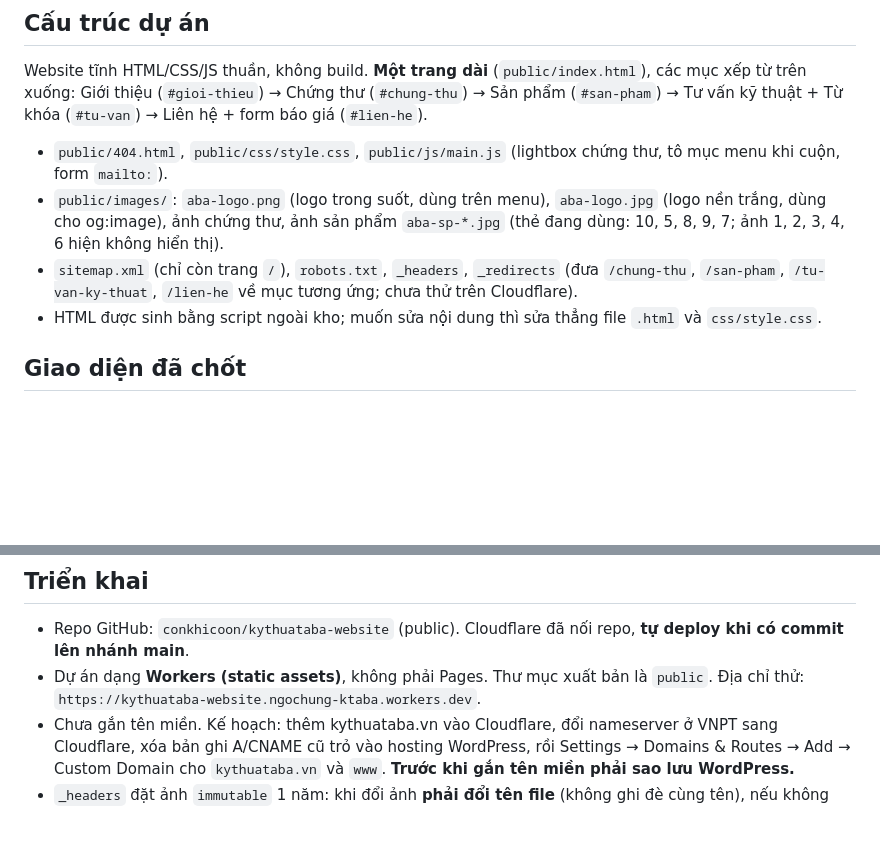
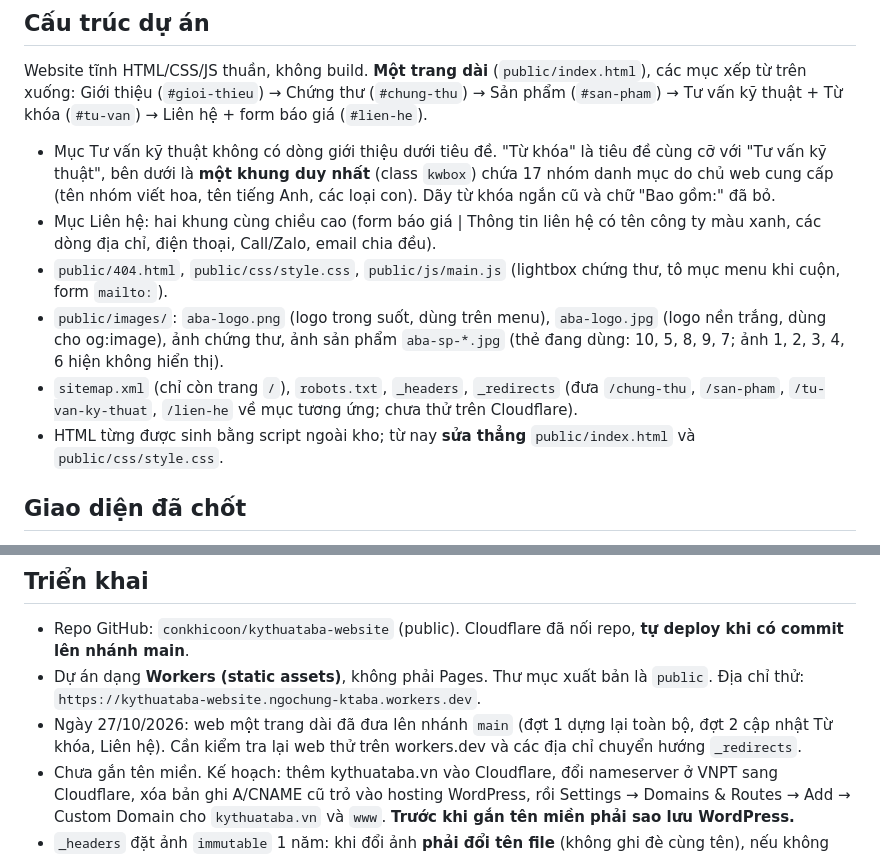
Before and after one commit to conkhicoon/kythuataba-website, a Markdown page: CLAUDE.md, 2 parts joined by grey strips. Drawn GitHub-style; blank space fills up the shorter version.

Commit message:
Hoàn chỉnh CLAUDE.md theo bố cục mới
Co-Authored-By: Claude Sonnet 5.5 <noreply@anthropic.com>
Claude-Session: https://claude.ai/code/session_015fNfu1919NzvMsjU1VefmH

```diff
--- a/CLAUDE.md
+++ b/CLAUDE.md
@@ -17,10 +17,12 @@
 
 ## Cấu trúc dự án
 Website tĩnh HTML/CSS/JS thuần, không build. **Một trang dài** (`public/index.html`), các mục xếp từ trên xuống: Giới thiệu (`#gioi-thieu`) → Chứng thư (`#chung-thu`) → Sản phẩm (`#san-pham`) → Tư vấn kỹ thuật + Từ khóa (`#tu-van`) → Liên hệ + form báo giá (`#lien-he`).
+- Mục Tư vấn kỹ thuật không có dòng giới thiệu dưới tiêu đề. "Từ khóa" là tiêu đề cùng cỡ với "Tư vấn kỹ thuật", bên dưới là **một khung duy nhất** (class `kwbox`) chứa 17 nhóm danh mục do chủ web cung cấp (tên nhóm viết hoa, tên tiếng Anh, các loại con). Dãy từ khóa ngắn cũ và chữ "Bao gồm:" đã bỏ.
+- Mục Liên hệ: hai khung cùng chiều cao (form báo giá | Thông tin liên hệ có tên công ty màu xanh, các dòng địa chỉ, điện thoại, Call/Zalo, email chia đều).
 - `public/404.html`, `public/css/style.css`, `public/js/main.js` (lightbox chứng thư, tô mục menu khi cuộn, form `mailto:`).
 - `public/images/`: `aba-logo.png` (logo trong suốt, dùng trên menu), `aba-logo.jpg` (logo nền trắng, dùng cho og:image), ảnh chứng thư, ảnh sản phẩm `aba-sp-*.jpg` (thẻ đang dùng: 10, 5, 8, 9, 7; ảnh 1, 2, 3, 4, 6 hiện không hiển thị).
 - `sitemap.xml` (chỉ còn trang `/`), `robots.txt`, `_headers`, `_redirects` (đưa `/chung-thu`, `/san-pham`, `/tu-van-ky-thuat`, `/lien-he` về mục tương ứng; chưa thử trên Cloudflare).
-- HTML được sinh bằng script ngoài kho; muốn sửa nội dung thì sửa thẳng file `.html` và `css/style.css`.
+- HTML từng được sinh bằng script ngoài kho; từ nay **sửa thẳng** `public/index.html` và `public/css/style.css`.
 
 ## Giao diện đã chốt
 - Bám nhận diện web cũ: thanh menu xanh dương, nút cam (#f58220), banner navy; logo ABA màu #00b0f0.
@@ -35,6 +37,7 @@ Website tĩnh HTML/CSS/JS thuần, không build. **Một trang dài** (`public/i
 ## Triển khai
 - Repo GitHub: `conkhicoon/kythuataba-website` (public). Cloudflare đã nối repo, **tự deploy khi có commit lên nhánh main**.
 - Dự án dạng **Workers (static assets)**, không phải Pages. Thư mục xuất bản là `public`. Địa chỉ thử: `https://kythuataba-website.ngochung-ktaba.workers.dev`.
+- Ngày 27/10/2026: web một trang dài đã đưa lên nhánh `main` (đợt 1 dựng lại toàn bộ, đợt 2 cập nhật Từ khóa, Liên hệ). Cần kiểm tra lại web thử trên workers.dev và các địa chỉ chuyển hướng `_redirects`.
 - Chưa gắn tên miền. Kế hoạch: thêm kythuataba.vn vào Cloudflare, đổi nameserver ở VNPT sang Cloudflare, xóa bản ghi A/CNAME cũ trỏ vào hosting WordPress, rồi Settings → Domains & Routes → Add → Custom Domain cho `kythuataba.vn` và `www`. **Trước khi gắn tên miền phải sao lưu WordPress.**
 - `_headers` đặt ảnh `immutable` 1 năm: khi đổi ảnh **phải đổi tên file** (không ghi đè cùng tên), nếu không khách cũ vẫn thấy ảnh cũ.
 - README.md còn ghi "Cloudflare Pages" và cấu trúc nhiều trang, cần sửa lại khi đưa lên.
```
